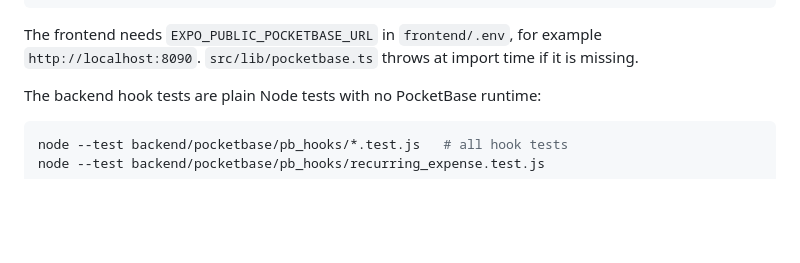
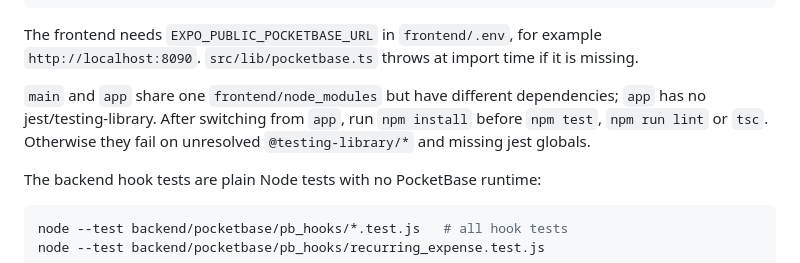
Before and after one commit to Lordminiw/OthelloCloud, a Markdown page: CLAUDE.md, the part around the change. GitHub-like rendering; blank space fills up the shorter version.

````diff
--- a/CLAUDE.md
+++ b/CLAUDE.md
@@ -25,6 +25,8 @@ npx jest -t "name of test"                   # single test by name
 ```
 
 The frontend needs `EXPO_PUBLIC_POCKETBASE_URL` in `frontend/.env`, for example `http://localhost:8090`. `src/lib/pocketbase.ts` throws at import time if it is missing.
+
+`main` and `app` share one `frontend/node_modules` but have different dependencies; `app` has no jest/testing-library. After switching from `app`, run `npm install` before `npm test`, `npm run lint` or `tsc`. Otherwise they fail on unresolved `@testing-library/*` and missing jest globals.
 
 The backend hook tests are plain Node tests with no PocketBase runtime:
 
````
